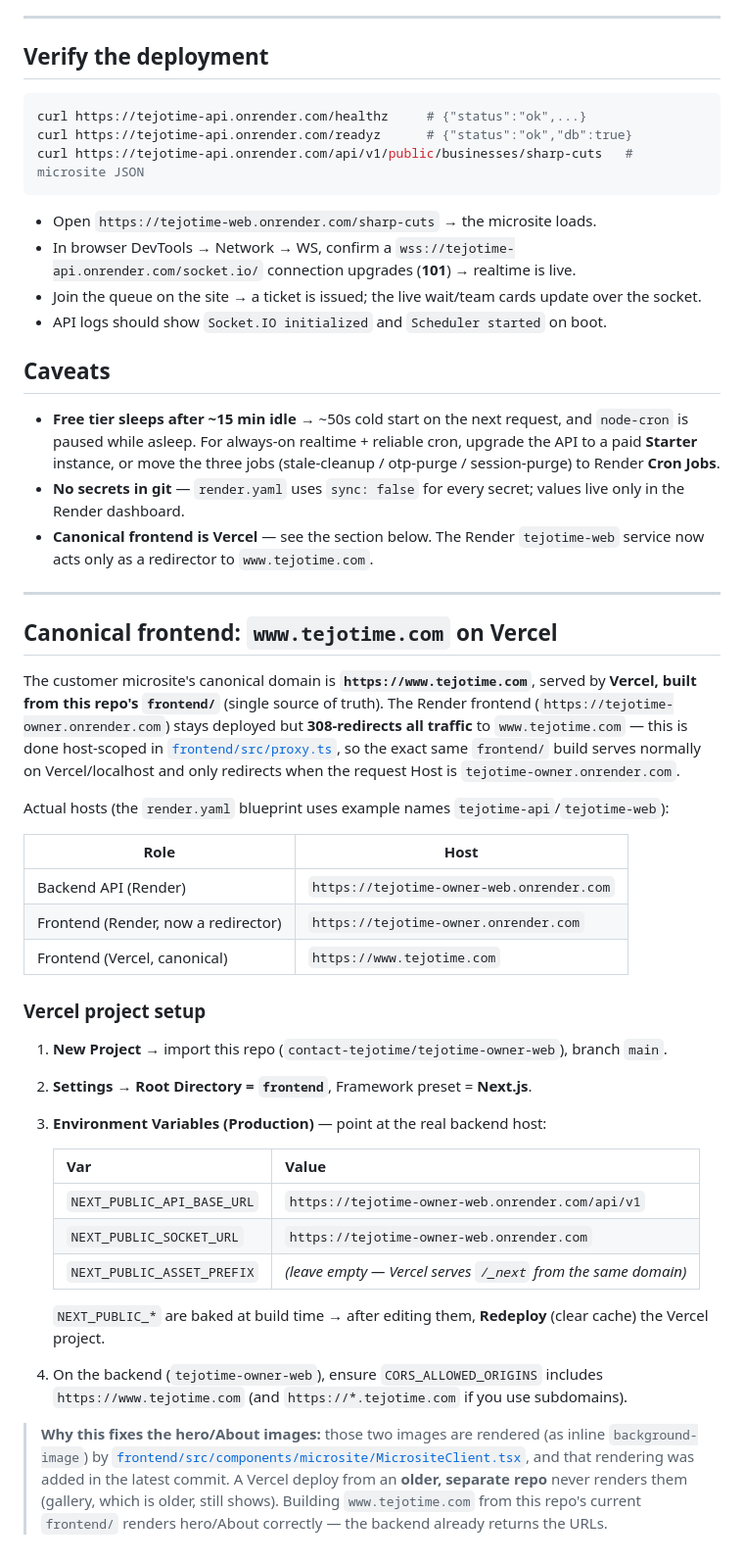
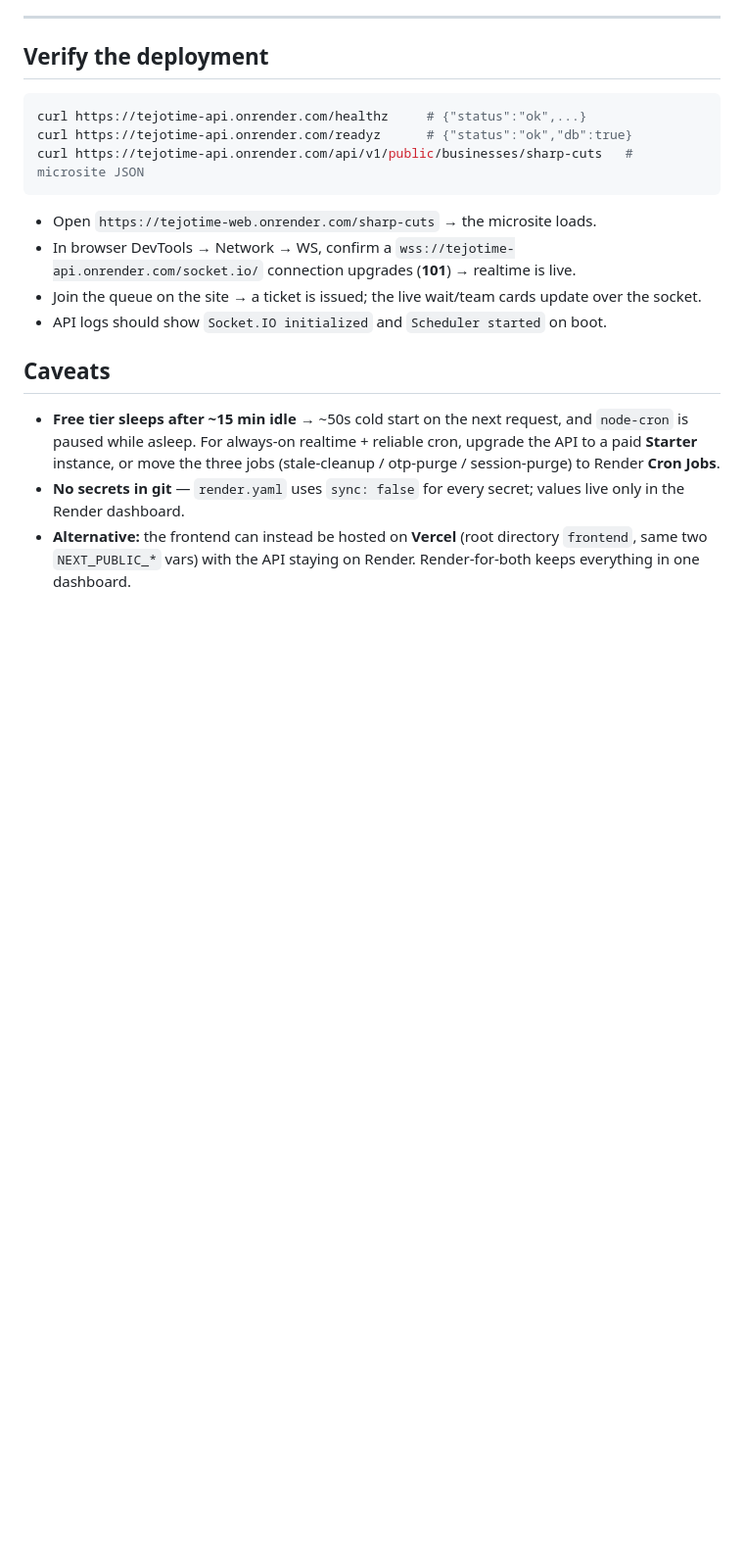
Before and after one commit to contact-tejotime/tejotime-owner-web, a Markdown page: DEPLOY.md, the part around the change. Shown at 98% size. GitHub-like rendering; blank space fills up the shorter version.

```diff
--- a/DEPLOY.md
+++ b/DEPLOY.md
@@ -90,34 +90,4 @@ curl https://tejotime-api.onrender.com/api/v1/public/businesses/sharp-cuts   # m
 ## Caveats
 - **Free tier sleeps after ~15 min idle** → ~50s cold start on the next request, and `node-cron` is paused while asleep. For always-on realtime + reliable cron, upgrade the API to a paid **Starter** instance, or move the three jobs (stale-cleanup / otp-purge / session-purge) to Render **Cron Jobs**.
 - **No secrets in git** — `render.yaml` uses `sync: false` for every secret; values live only in the Render dashboard.
-- **Canonical frontend is Vercel** — see the section below. The Render `tejotime-web` service now acts only as a redirector to `www.tejotime.com`.
-
----
-
-## Canonical frontend: `www.tejotime.com` on Vercel
-
-The customer microsite's canonical domain is **`https://www.tejotime.com`**, served by **Vercel, built from this repo's `frontend/`** (single source of truth). The Render frontend (`https://tejotime-owner.onrender.com`) stays deployed but **308-redirects all traffic** to `www.tejotime.com` — this is done host-scoped in [`frontend/src/proxy.ts`](./frontend/src/proxy.ts), so the exact same `frontend/` build serves normally on Vercel/localhost and only redirects when the request Host is `tejotime-owner.onrender.com`.
-
-Actual hosts (the `render.yaml` blueprint uses example names `tejotime-api`/`tejotime-web`):
-
-| Role | Host |
-|---|---|
-| Backend API (Render) | `https://tejotime-owner-web.onrender.com` |
-| Frontend (Render, now a redirector) | `https://tejotime-owner.onrender.com` |
-| Frontend (Vercel, canonical) | `https://www.tejotime.com` |
-
-### Vercel project setup
-1. **New Project** → import this repo (`contact-tejotime/tejotime-owner-web`), branch `main`.
-2. **Settings → Root Directory = `frontend`**, Framework preset = **Next.js**.
-3. **Environment Variables (Production)** — point at the real backend host:
-
-   | Var | Value |
-   |---|---|
-   | `NEXT_PUBLIC_API_BASE_URL` | `https://tejotime-owner-web.onrender.com/api/v1` |
-   | `NEXT_PUBLIC_SOCKET_URL` | `https://tejotime-owner-web.onrender.com` |
-   | `NEXT_PUBLIC_ASSET_PREFIX` | *(leave empty — Vercel serves `/_next` from the same domain)* |
-
-   `NEXT_PUBLIC_*` are baked at build time → after editing them, **Redeploy** (clear cache) the Vercel project.
-4. On the backend (`tejotime-owner-web`), ensure `CORS_ALLOWED_ORIGINS` includes `https://www.tejotime.com` (and `https://*.tejotime.com` if you use subdomains).
-
-> **Why this fixes the hero/About images:** those two images are rendered (as inline `background-image`) by [`frontend/src/components/microsite/MicrositeClient.tsx`](./frontend/src/components/microsite/MicrositeClient.tsx), and that rendering was added in the latest commit. A Vercel deploy from an **older, separate repo** never renders them (gallery, which is older, still shows). Building `www.tejotime.com` from this repo's current `frontend/` renders hero/About correctly — the backend already returns the URLs.
+- **Alternative:** the frontend can instead be hosted on **Vercel** (root directory `frontend`, same two `NEXT_PUBLIC_*` vars) with the API staying on Render. Render-for-both keeps everything in one dashboard.
```
